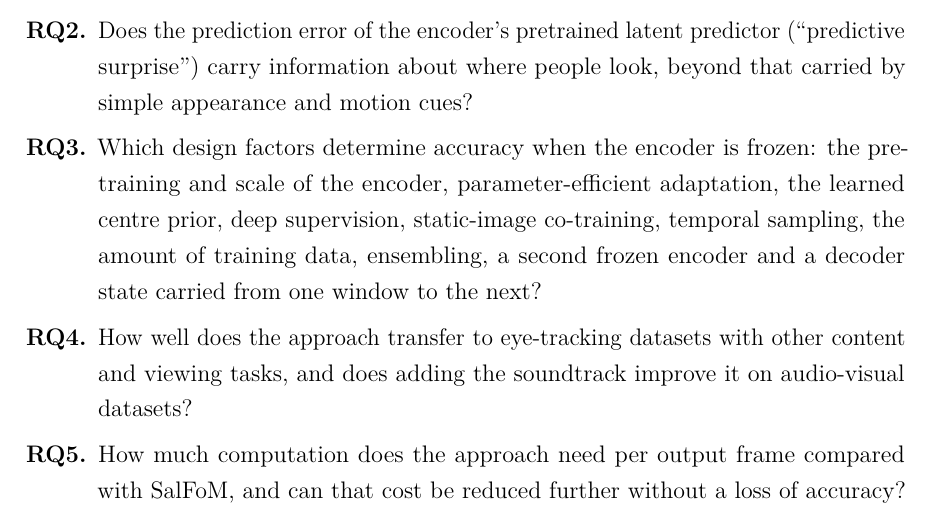
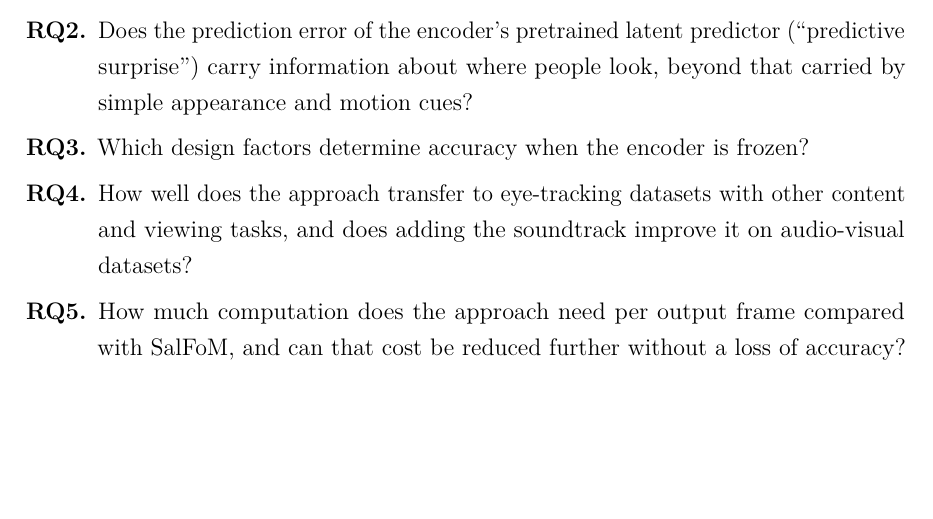
Before and after one commit to michael-099/SURGE, a LaTeX thesis (Paper/msc-thesis/main.tex, which reads Paper/msc-thesis/chapters/01-introduction.tex): part of page 21 of 127, cut so that both start at the same text, the shorter picture padded with empty space. Compiled offline with pdfLaTeX.

Commit message:
Thesis: shorten RQ3 to the question alone
RQ3 now reads "Which design factors determine accuracy when the encoder is
frozen?" without the list of factors. The factors tested are given by the
rules in Tables 4.1 and 4.2, and Section 4.1 and the threats to validity state
that the decoder architecture and other choices were fixed without a test.

main.pdf rebuilt: 127 pages, 0 warnings, chapter start pages unchanged.

Co-Authored-By: Claude Opus 5.5 <noreply@anthropic.com>
Claude-Session: https://claude.ai/code/session_01JWWdkuAdptoW41KYDZpAGt

```diff
--- a/Paper/msc-thesis/chapters/01-introduction.tex
+++ b/Paper/msc-thesis/chapters/01-introduction.tex
@@ -115,11 +115,7 @@ This study answers the following research questions:
   \item Does the prediction error of the encoder's pretrained latent predictor
     (\enquote{predictive surprise}) carry information about where people look,
     beyond that carried by simple appearance and motion cues?
-  \item Which design factors determine accuracy when the encoder is frozen: the
-    pre-training and scale of the encoder, parameter-efficient adaptation, the
-    learned centre prior, deep supervision, static-image co-training, temporal
-    sampling, the amount of training data, ensembling, a second frozen encoder
-    and a decoder state carried from one window to the next?
+  \item Which design factors determine accuracy when the encoder is frozen?
   \item How well does the approach transfer to eye-tracking datasets with other
     content and viewing tasks, and does adding the soundtrack improve it on
     audio-visual datasets?
```
Also changed, not shown: Paper/msc-thesis/main.pdf.
